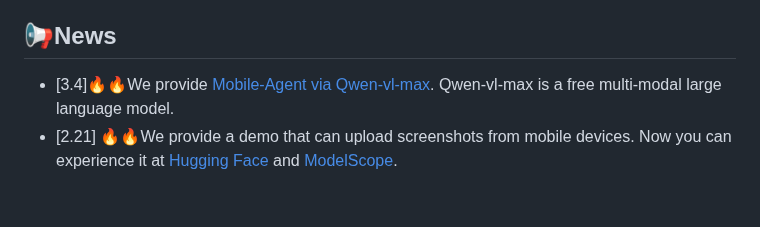
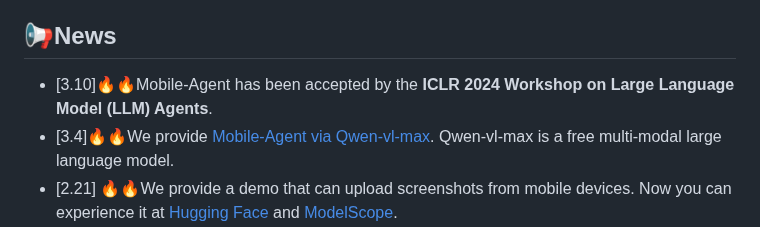
Before and after one commit to X-PLUG/MobileAgent, a Markdown page: README.md, the part around the change. GitHub-like rendering; blank space fills up the shorter version.

```diff
--- a/README.md
+++ b/README.md
@@ -33,6 +33,7 @@ Weizhou Shen<sup>2</sup>, Ji Zhang<sup>2</sup>, Fei Huang<sup>2</sup>, Jitao San
 * No need for exploration and training, plug and play.
 
 ## 📢News
+* [3.10]🔥🔥Mobile-Agent has been accepted by the **ICLR 2024 Workshop on Large Language Model (LLM) Agents**.
 * [3.4]🔥🔥We provide [Mobile-Agent via Qwen-vl-max](https://github.com/X-PLUG/MobileAgent/blob/main/MobileAgent-qwen/README.md). Qwen-vl-max is a free multi-modal large language model.
 * [2.21] 🔥🔥We provide a demo that can upload screenshots from mobile devices. Now you can experience it at [Hugging Face](https://huggingface.co/spaces/junyangwang0410/Mobile-Agent) and [ModelScope](https://modelscope.cn/studios/wangjunyang/Mobile-Agent/summary).
 *  [2.5] 🔥🔥We provide a **free** API and deploy the entire process for experiencing Mobile Agent, even if **you don't have an OpenAI API Key**. Check out [Quick Start](#quick_start).
```
